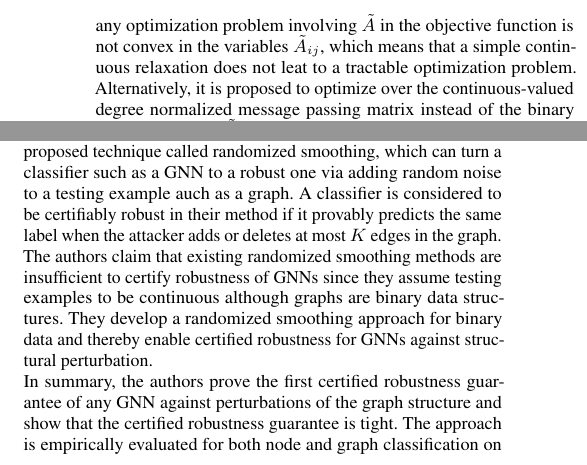
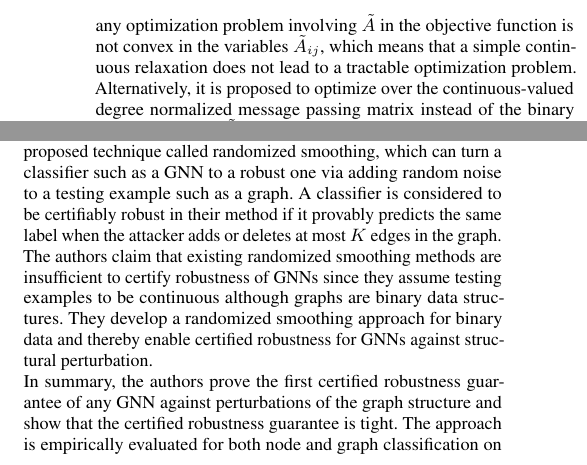
Before and after one commit to tbohne/SML20, a LaTeX paper (tex_files/main.tex): two parts of the columns of page 7 of 9, joined at a grey line, cut so that both start at the same text. Compiled offline with pdfLaTeX.

Commit message:
fix typos

```diff
--- a/tex_files/main.tex
+++ b/tex_files/main.tex
@@ -562,7 +562,7 @@ across the whole graph. The authors assume an attacker has potentially inserted
 structure $A^{\ast}$ to produce $A$, which means that $A^{\ast}$ must be reachable from $A$ by removing edges.\newline
 A traditional approach to optimize over intractable discrete variables is to perform a continuous relaxation.
 However, as the authors claim, any optimization problem involving $\tilde{A}$ in the objective function is not convex
-in the variables $\tilde{A}_{ij}$, which means that a simple continuous relaxation does not leat to a tractable optimization problem.
+in the variables $\tilde{A}_{ij}$, which means that a simple continuous relaxation does not lead to a tractable optimization problem.
 Alternatively, it is proposed to optimize over the continuous-valued degree normalized message passing matrix instead of the binary
 adjacency matrix $\tilde{A}$. They denote the variable corresponding to the message passing matrix by $\hat{A}$.
 As a result, they replace the optimization problem in \ref{eq:4} by the following problem, which not only avoids optimization over
@@ -645,7 +645,7 @@ Like the approaches of Zügner et al. \cite{10.1145/3394486.3403217} and Bojchev
 robustness of GNNs against perturbations of the graph structure. In contrast to to the previous papers described in section \ref{sec:paper_two}
 and \ref{sec:paper_three} which deal with specific GNNs, they aim to provide robustness guarantees for any GNN classifier.
 To achieve that, they make use of a recently proposed technique called randomized smoothing, which can turn a classifier such as a GNN to
-a robust one via adding random noise to a testing example auch as a graph. A classifier is considered to be certifiably robust in their method
+a robust one via adding random noise to a testing example such as a graph. A classifier is considered to be certifiably robust in their method
 if it provably predicts the same label when the attacker adds or deletes at most $K$ edges in the graph.\newline
 The authors claim that existing randomized smoothing methods are insufficient to certify robustness of GNNs since
 they assume testing examples to be continuous although graphs are binary data structures.
```
Also changed, not shown: tex_files/main.tex (6 more changed lines).
